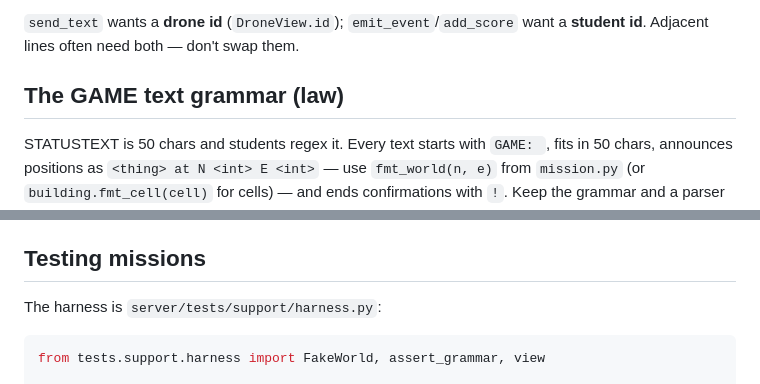
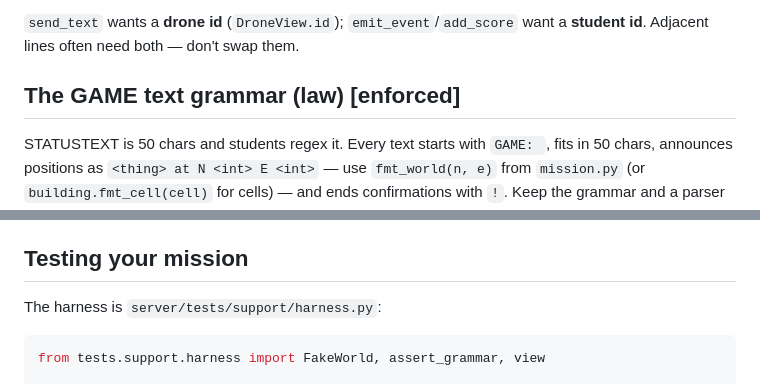
Before and after one commit to CG-AA/drone-life, a Markdown page: docs/MISSIONS.md, 2 parts joined by grey strips. Rendered like a GitHub page.

```diff
--- a/docs/MISSIONS.md
+++ b/docs/MISSIONS.md
@@ -85,7 +85,7 @@ feed blank. Put the points in your event's message instead.
 `send_text` wants a **drone id** (`DroneView.id`); `emit_event`/`add_score`
 want a **student id**. Adjacent lines often need both — don't swap them.
 
-## The GAME text grammar (law)
+## The GAME text grammar (law) **[enforced]**
 
 STATUSTEXT is 50 chars and students regex it. Every text starts with
 `GAME: `, fits in 50 chars, announces positions as
@@ -205,7 +205,7 @@ student page's strip. Both reach every socket at 10 Hz, so a
 - **`hex.py`** — the lattice: `axial_to_world`, `world_to_axial`, `ring`,
   `disc`, `line`, `cells_along`, `pad_cell`.
 
-## Testing missions
+## Testing your mission
 
 The harness is `server/tests/support/harness.py`:
 
```
Also changed, not shown: other parts of docs/MISSIONS.md (+10 -10 lines), README.md (+16 -12 lines).
